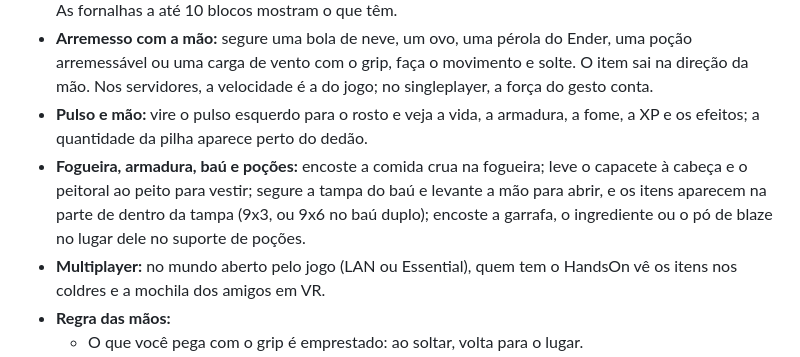
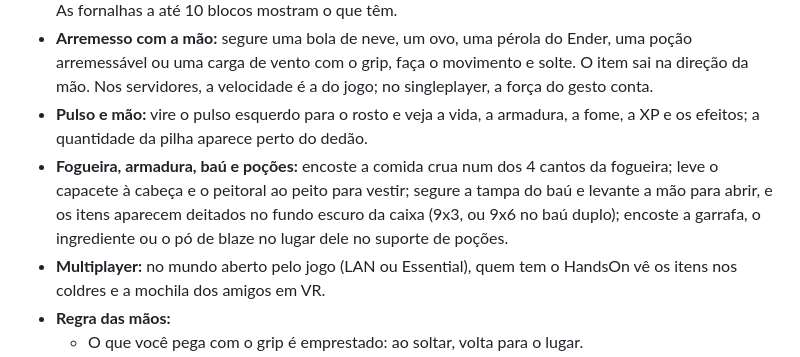
Before and after one commit to DemianGomes/handsonvr, a Markdown page: README.md, the part around the change. GitHub-like rendering.

Commit message:
0.8.1: ajustes depois do teste no oculos (agachar fisico, fogueira 4 cantos, bau dentro da caixa, pulso, po de blaze)
Co-Authored-By: Claude Sonnet 5.5 <noreply@anthropic.com>

```diff
--- a/README.md
+++ b/README.md
@@ -11,7 +11,7 @@ Add-on para o [Vivecraft](https://modrinth.com/mod/vivecraft) (Minecraft 26.3, F
 - **Fornalhas imersivas:** olhe para uma fornalha, um alto-forno ou um defumador e ponha os itens com a mão. Na fornalha, o que vai queimar fica na abertura de cima e o combustível na de baixo; no alto-forno e no defumador, o que vai cozinhar fica em cima do bloco. Acima dele aparece a barra de progresso da tela do jogo (a chama e a seta), e o que fica pronto flutua ao lado, para pegar com o grip. As fornalhas a até 10 blocos mostram o que têm.
 - **Arremesso com a mão:** segure uma bola de neve, um ovo, uma pérola do Ender, uma poção arremessável ou uma carga de vento com o grip, faça o movimento e solte. O item sai na direção da mão. Nos servidores, a velocidade é a do jogo; no singleplayer, a força do gesto conta.
 - **Pulso e mão:** vire o pulso esquerdo para o rosto e veja a vida, a armadura, a fome, a XP e os efeitos; a quantidade da pilha aparece perto do dedão.
-- **Fogueira, armadura, baú e poções:** encoste a comida crua na fogueira; leve o capacete à cabeça e o peitoral ao peito para vestir; segure a tampa do baú e levante a mão para abrir, e os itens aparecem na parte de dentro da tampa (9x3, ou 9x6 no baú duplo); encoste a garrafa, o ingrediente ou o pó de blaze no lugar dele no suporte de poções.
+- **Fogueira, armadura, baú e poções:** encoste a comida crua num dos 4 cantos da fogueira; leve o capacete à cabeça e o peitoral ao peito para vestir; segure a tampa do baú e levante a mão para abrir, e os itens aparecem deitados no fundo escuro da caixa (9x3, ou 9x6 no baú duplo); encoste a garrafa, o ingrediente ou o pó de blaze no lugar dele no suporte de poções.
 - **Multiplayer:** no mundo aberto pelo jogo (LAN ou Essential), quem tem o HandsOn vê os itens nos coldres e a mochila dos amigos em VR.
 - **Regra das mãos:**
   - O que você pega com o grip é emprestado: ao soltar, volta para o lugar.
```
Also changed, not shown: CHANGELOG.md (+11 -0 lines), docs/DESIGN.md (+7 -7 lines), docs/img/bau.png, docs/img/pocoes.png, 12 other files.
